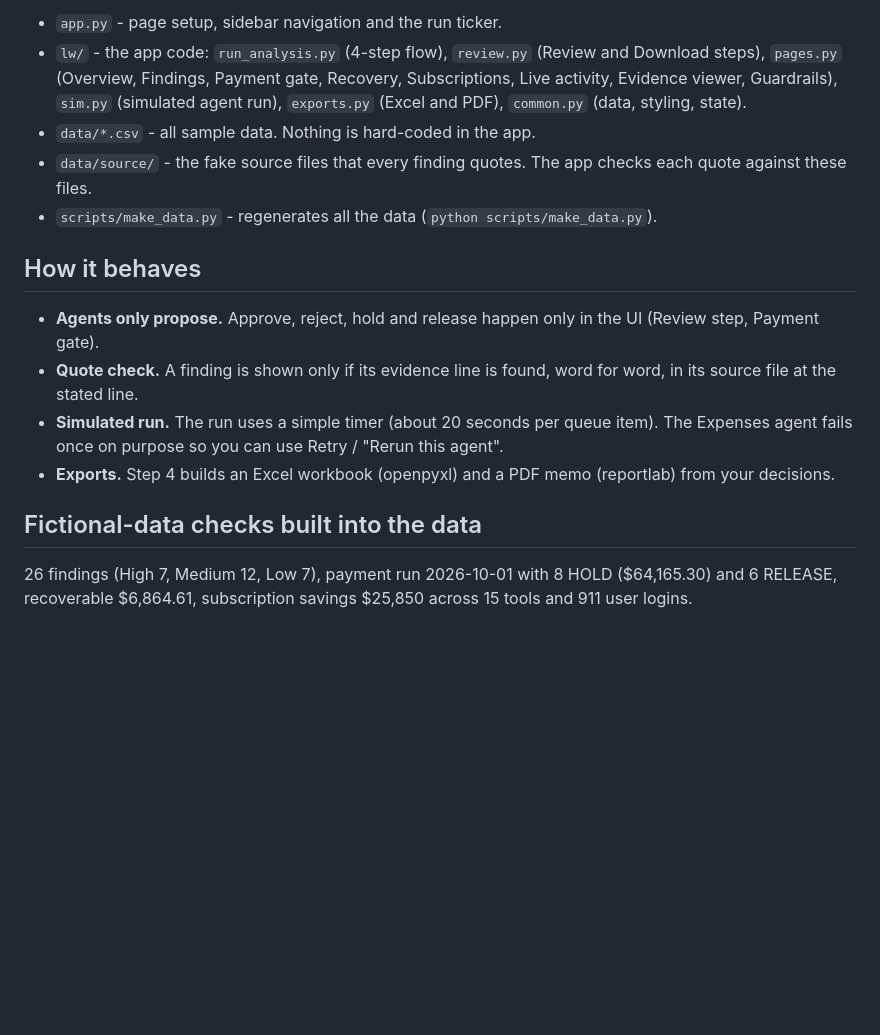
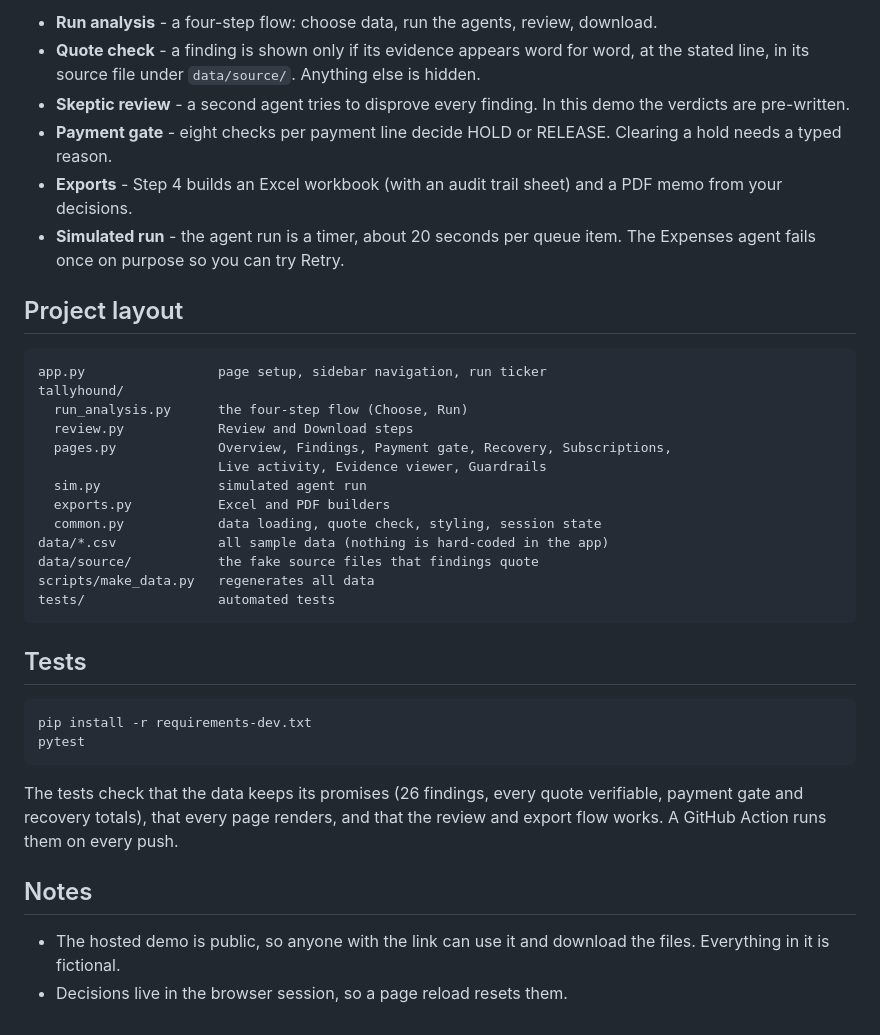
Before and after one commit to aleksarriola-max/Tallyhound, a Markdown page: README.md, the part around one of its changes. Drawn GitHub-style; blank space fills up the shorter version.

````diff
--- a/README.md
+++ b/README.md
@@ -16,21 +31,39 @@ Needs Python 3.10+ and Streamlit 1.40 or newer.
 
-- `app.py` - page setup, sidebar navigation and the run ticker.
-- `lw/` - the app code: `run_analysis.py` (4-step flow), `review.py` (Review and Download steps),
-  `pages.py` (Overview, Findings, Payment gate, Recovery, Subscriptions, Live activity, Evidence viewer, Guardrails),
-  `sim.py` (simulated agent run), `exports.py` (Excel and PDF), `common.py` (data, styling, state).
-- `data/*.csv` - all sample data. Nothing is hard-coded in the app.
-- `data/source/` - the fake source files that every finding quotes. The app checks each quote against these files.
-- `scripts/make_data.py` - regenerates all the data (`python scripts/make_data.py`).
+- **Run analysis** - a four-step flow: choose data, run the agents, review, download.
+- **Quote check** - a finding is shown only if its evidence appears word for word, at the stated line, in its source file under `data/source/`. Anything else is hidden.
+- **Skeptic review** - a second agent tries to disprove every finding. In this demo the verdicts are pre-written.
+- **Payment gate** - eight checks per payment line decide HOLD or RELEASE. Clearing a hold needs a typed reason.
+- **Exports** - Step 4 builds an Excel workbook (with an audit trail sheet) and a PDF memo from your decisions.
+- **Simulated run** - the agent run is a timer, about 20 seconds per queue item. The Expenses agent fails once on purpose so you can try Retry.
 
-## How it behaves
+## Project layout
 
-- **Agents only propose.** Approve, reject, hold and release happen only in the UI (Review step, Payment gate).
-- **Quote check.** A finding is shown only if its evidence line is found, word for word, in its source file at the stated line.
-- **Simulated run.** The run uses a simple timer (about 20 seconds per queue item). The Expenses agent fails once on purpose
-  so you can use Retry / "Rerun this agent".
-- **Exports.** Step 4 builds an Excel workbook (openpyxl) and a PDF memo (reportlab) from your decisions.
+```
+app.py                 page setup, sidebar navigation, run ticker
+tallyhound/
+  run_analysis.py      the four-step flow (Choose, Run)
+  review.py            Review and Download steps
+  pages.py             Overview, Findings, Payment gate, Recovery, Subscriptions,
+                       Live activity, Evidence viewer, Guardrails
+  sim.py               simulated agent run
+  exports.py           Excel and PDF builders
+  common.py            data loading, quote check, styling, session state
+data/*.csv             all sample data (nothing is hard-coded in the app)
+data/source/           the fake source files that findings quote
+scripts/make_data.py   regenerates all data
+tests/                 automated tests
+```
 
-## Fictional-data checks built into the data
+## Tests
 
-26 findings (High 7, Medium 12, Low 7), payment run 2026-10-01 with 8 HOLD ($64,165.30) and 6 RELEASE,
-recoverable $6,864.61, subscription savings $25,850 across 15 tools and 911 user logins.
+```bash
+pip install -r requirements-dev.txt
+pytest
+```
+
+The tests check that the data keeps its promises (26 findings, every quote verifiable, payment gate and recovery totals), that every page renders, and that the review and export flow works. A GitHub Action runs them on every push.
+
+## Notes
+
+- The hosted demo is public, so anyone with the link can use it and download the files. Everything in it is fictional.
+- Decisions live in the browser session, so a page reload resets them.
````
Also changed, not shown: other parts of README.md (+19 -4 lines), docs/evidence-viewer.png (added), docs/overview.png (added), docs/payment-gate.png (added), docs/review.png (added), docs/run-analysis.png (added), 20 other files.
